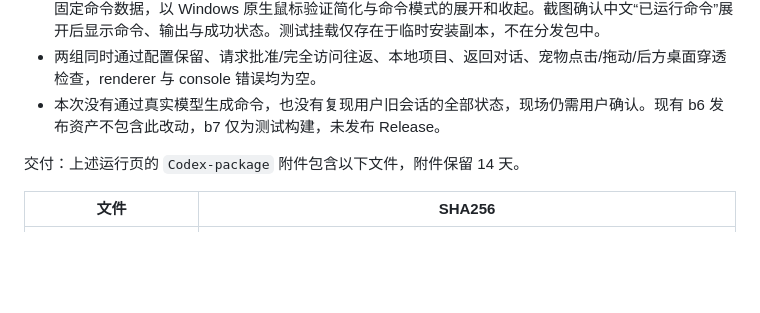
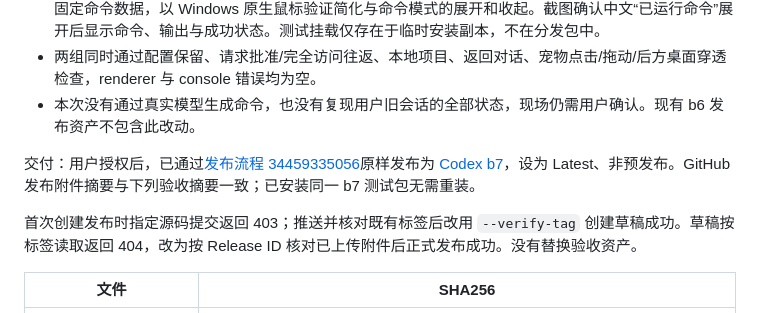
Before and after one commit to TEENet-io/codex-kiosk, a Markdown page: docs/command-details-26.901.md, the part around the change. Rendered like a GitHub page; blank space fills up the shorter version.

Commit message:
docs: record published Codex b7 and verified asset hashes [skip ci]

```diff
--- a/docs/command-details-26.901.md
+++ b/docs/command-details-26.901.md
@@ -16,9 +16,11 @@
 - Windows 构建 [34457431038](https://github.com/TEENet-io/codex-kiosk/actions/runs/34457431038) 生成 b7 安装器与便携包，包和内置 CLI 验证通过。
 - 英文、中文 bearer 配置两组安装后验收均通过；使用安装后的真实 `rx` 组件，在应用 providers 内挂载固定命令数据，以 Windows 原生鼠标验证简化与命令模式的展开和收起。截图确认中文“已运行命令”展开后显示命令、输出与成功状态。测试挂载仅存在于临时安装副本，不在分发包中。
 - 两组同时通过配置保留、请求批准/完全访问往返、本地项目、返回对话、宠物点击/拖动/后方桌面穿透检查，renderer 与 console 错误均为空。
-- 本次没有通过真实模型生成命令，也没有复现用户旧会话的全部状态，现场仍需用户确认。现有 b6 发布资产不包含此改动，b7 仅为测试构建，未发布 Release。
+- 本次没有通过真实模型生成命令，也没有复现用户旧会话的全部状态，现场仍需用户确认。现有 b6 发布资产不包含此改动。
 
-交付：上述运行页的 `Codex-package` 附件包含以下文件，附件保留 14 天。
+交付：用户授权后，已通过[发布流程 34459335056](https://github.com/TEENet-io/codex-kiosk/actions/runs/34459335056)原样发布为 [Codex b7](https://github.com/TEENet-io/codex-kiosk/releases/tag/offline-v26.901.51231-b7)，设为 Latest、非预发布。GitHub 发布附件摘要与下列验收摘要一致；已安装同一 b7 测试包无需重装。
+
+首次创建发布时指定源码提交返回 403；推送并核对既有标签后改用 `--verify-tag` 创建草稿成功。草稿按标签读取返回 404，改为按 Release ID 核对已上传附件后正式发布成功。没有替换验收资产。
 
 | 文件 | SHA256 |
 | --- | --- |
```
Also changed, not shown: CHANGELOG.md (+3 -2 lines).
